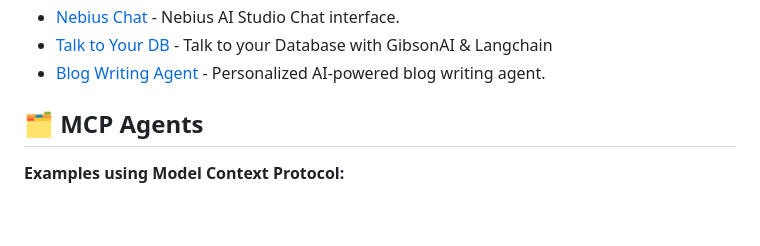
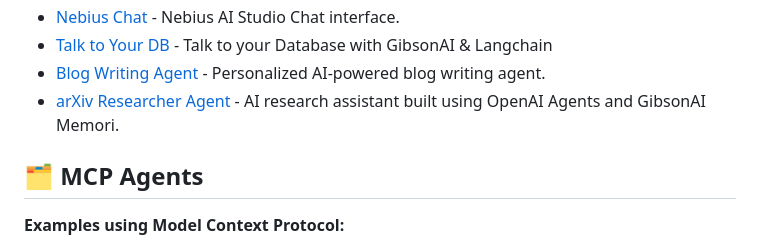
Before and after one commit to yashksaini-coder/awesome-ai-apps, a Markdown page: README.md, the part around the change. GitHub-like rendering; blank space fills up the shorter version.

Commit message:
update: Readme

```diff
--- a/README.md
+++ b/README.md
@@ -47,6 +47,7 @@ Powered by [Nebius AI Studio](https://dub.sh/nebius) - your one-stop platform fo
 - [Nebius Chat](simple_ai_agents/nebius_chat) - Nebius AI Studio Chat interface.
 - [Talk to Your DB](simple_ai_agents/talk_to_db) - Talk to your Database with GibsonAI & Langchain
 - [Blog Writing Agent](simple_ai_agents/blog_writing_agent) - Personalized AI-powered blog writing agent.
+- [arXiv Researcher Agent](simple_ai_agents/arxiv_researcher_agent_with_memori) - AI research assistant built using OpenAI Agents and GibsonAI Memori.
 
 ## 🗂️ MCP Agents
 
```
Also changed, not shown: simple_ai_agents/arxiv_researcher_agent_with_memori/README.md (+1 -1 lines).
